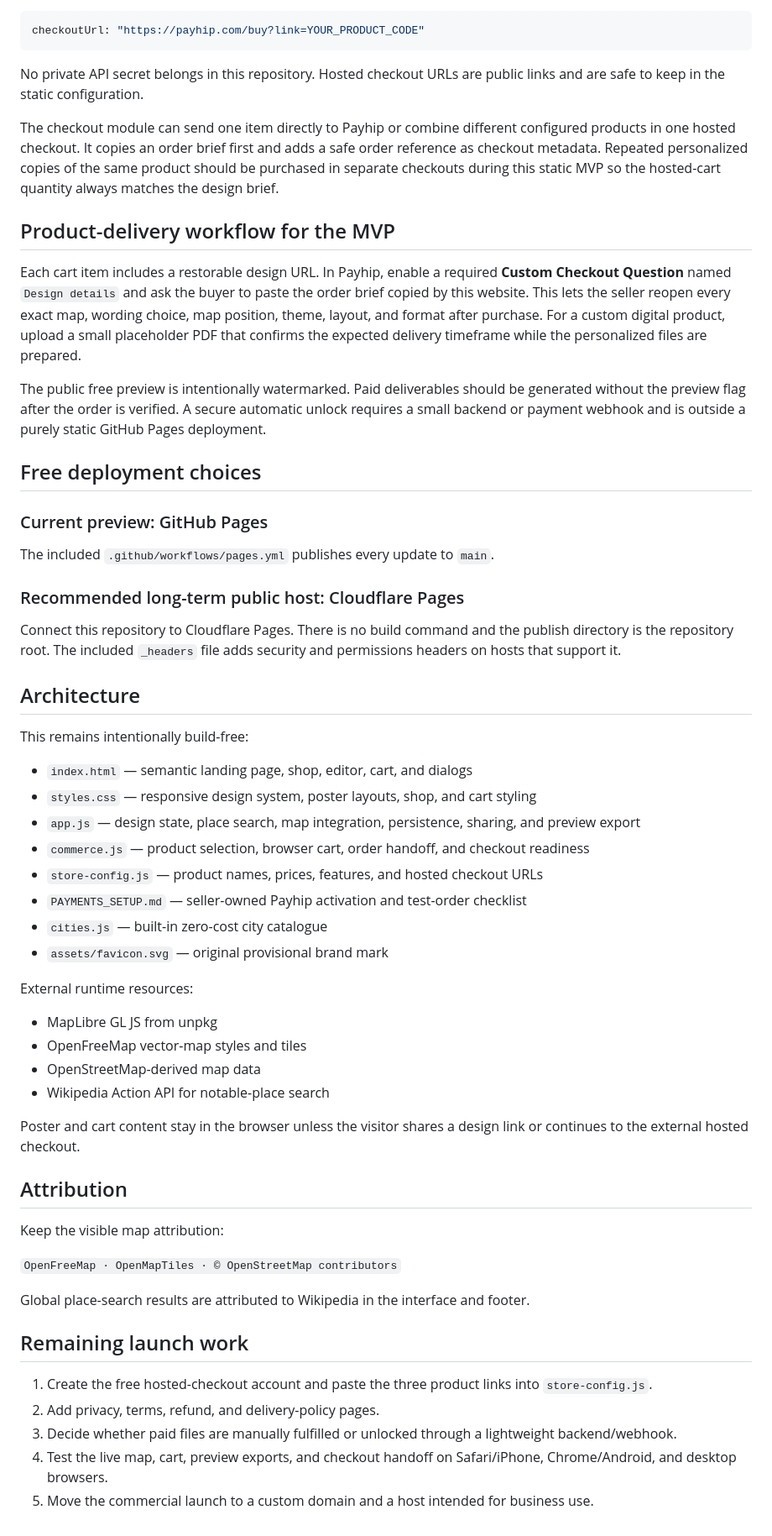
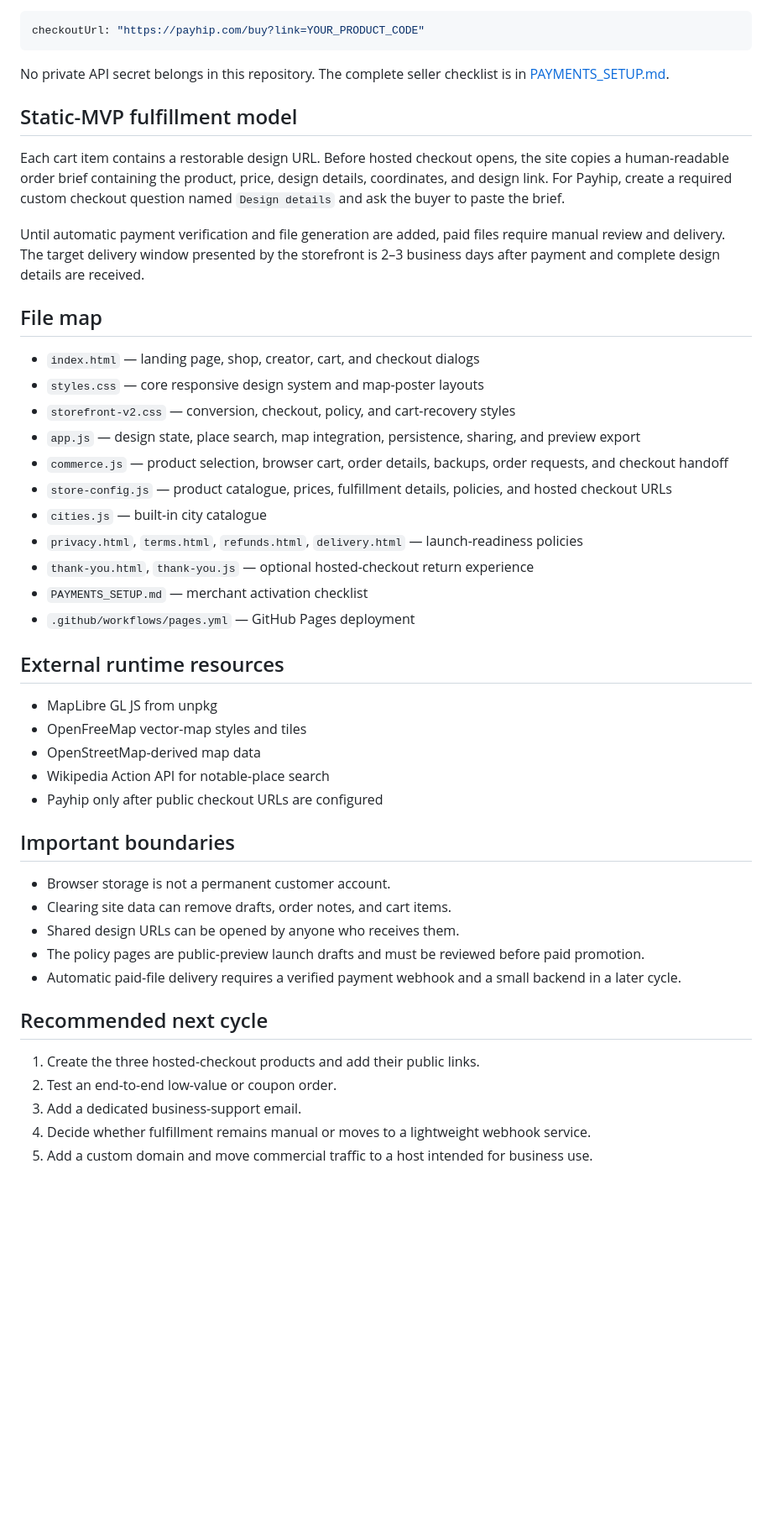
Before and after one commit to yashumani/where-it-happened, a Markdown page: README.md, the part around one of its changes. Shown at 84% size. Rendered like a GitHub page; blank space fills up the shorter version.

Commit message:
Document conversion-ready storefront cycle

````diff
--- a/README.md
+++ b/README.md
@@ -53,60 +73,48 @@ For each product, copy its product URL or direct checkout URL and paste it into
 checkoutUrl: "https://payhip.com/buy?link=YOUR_PRODUCT_CODE"
 ```
 
-No private API secret belongs in this repository. Hosted checkout URLs are public links and are safe to keep in the static configuration.
+No private API secret belongs in this repository. The complete seller checklist is in [PAYMENTS_SETUP.md](PAYMENTS_SETUP.md).
 
-The checkout module can send one item directly to Payhip or combine different configured products in one hosted checkout. It copies an order brief first and adds a safe order reference as checkout metadata. Repeated personalized copies of the same product should be purchased in separate checkouts during this static MVP so the hosted-cart quantity always matches the design brief.
+## Static-MVP fulfillment model
 
-## Product-delivery workflow for the MVP
+Each cart item contains a restorable design URL. Before hosted checkout opens, the site copies a human-readable order brief containing the product, price, design details, coordinates, and design link. For Payhip, create a required custom checkout question named `Design details` and ask the buyer to paste the brief.
 
-Each cart item includes a restorable design URL. In Payhip, enable a required **Custom Checkout Question** named `Design details` and ask the buyer to paste the order brief copied by this website. This lets the seller reopen every exact map, wording choice, map position, theme, layout, and format after purchase. For a custom digital product, upload a small placeholder PDF that confirms the expected delivery timeframe while the personalized files are prepared.
+Until automatic payment verification and file generation are added, paid files require manual review and delivery. The target delivery window presented by the storefront is 2–3 business days after payment and complete design details are received.
 
-The public free preview is intentionally watermarked. Paid deliverables should be generated without the preview flag after the order is verified. A secure automatic unlock requires a small backend or payment webhook and is outside a purely static GitHub Pages deployment.
+## File map
 
-## Free deployment choices
+- `index.html` — landing page, shop, creator, cart, and checkout dialogs
+- `styles.css` — core responsive design system and map-poster layouts
+- `storefront-v2.css` — conversion, checkout, policy, and cart-recovery styles
+- `app.js` — design state, place search, map integration, persistence, sharing, and preview export
+- `commerce.js` — product selection, browser cart, order details, backups, order requests, and checkout handoff
+- `store-config.js` — product catalogue, prices, fulfillment details, policies, and hosted checkout URLs
+- `cities.js` — built-in city catalogue
+- `privacy.html`, `terms.html`, `refunds.html`, `delivery.html` — launch-readiness policies
+- `thank-you.html`, `thank-you.js` — optional hosted-checkout return experience
+- `PAYMENTS_SETUP.md` — merchant activation checklist
+- `.github/workflows/pages.yml` — GitHub Pages deployment
 
-### Current preview: GitHub Pages
-
-The included `.github/workflows/pages.yml` publishes every update to `main`.
-
-### Recommended long-term public host: Cloudflare Pages
-
-Connect this repository to Cloudflare Pages. There is no build command and the publish directory is the repository root. The included `_headers` file adds security and permissions headers on hosts that support it.
-
-## Architecture
-
-This remains intentionally build-free:
-
-- `index.html` — semantic landing page, shop, editor, cart, and dialogs
-- `styles.css` — responsive design system, poster layouts, shop, and cart styling
-- `app.js` — design state, place search, map integration, persistence, sharing, and preview export
-- `commerce.js` — product selection, browser cart, order handoff, and checkout readiness
-- `store-config.js` — product names, prices, features, and hosted checkout URLs
-- `PAYMENTS_SETUP.md` — seller-owned Payhip activation and test-order checklist
-- `cities.js` — built-in zero-cost city catalogue
-- `assets/favicon.svg` — original provisional brand mark
-
-External runtime resources:
+## External runtime resources
 
 - MapLibre GL JS from unpkg
 - OpenFreeMap vector-map styles and tiles
 - OpenStreetMap-derived map data
 - Wikipedia Action API for notable-place search
+- Payhip only after public checkout URLs are configured
 
-Poster and cart content stay in the browser unless the visitor shares a design link or continues to the external hosted checkout.
+## Important boundaries
 
-## Attribution
+- Browser storage is not a permanent customer account.
+- Clearing site data can remove drafts, order notes, and cart items.
+- Shared design URLs can be opened by anyone who receives them.
+- The policy pages are public-preview launch drafts and must be reviewed before paid promotion.
+- Automatic paid-file delivery requires a verified payment webhook and a small backend in a later cycle.
 
-Keep the visible map attribution:
+## Recommended next cycle
 
-`OpenFreeMap · OpenMapTiles · © OpenStreetMap contributors`
-
-Global place-search results are attributed to Wikipedia in the interface and footer.
-
-## Remaining launch work
-
-1. Create the free hosted-checkout account and paste the three product links into `store-config.js`.
-2. Add privacy, terms, refund, and delivery-policy pages.
-3. Decide whether paid files are manually fulfilled or unlocked through a lightweight backend/webhook.
-4. Test the live map, cart, preview exports, and checkout handoff on Safari/iPhone, Chrome/Android, and desktop browsers.
-5. Move the commercial launch to a custom domain and a host intended for business use.
+1. Create the three hosted-checkout products and add their public links.
+2. Test an end-to-end low-value or coupon order.
+3. Add a dedicated business-support email.
+4. Decide whether fulfillment remains manual or moves to a lightweight webhook service.
+5. Add a custom domain and move commercial traffic to a host intended for business use.
````
Also changed, not shown: other parts of README.md (+40 -20 lines).
